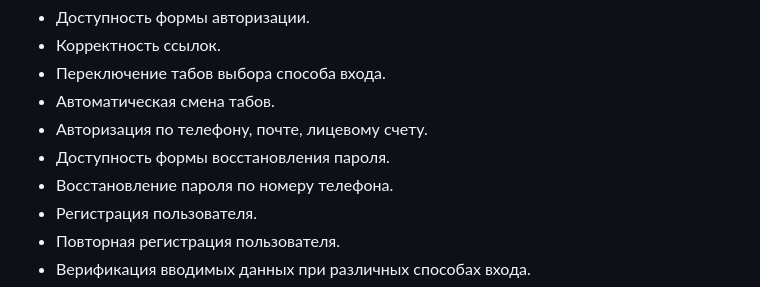
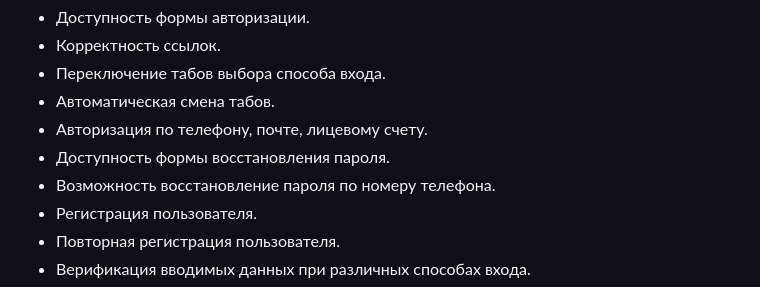
Before and after one commit to evgtel/Rostelecom, a Markdown page: README.md, the part around the change. Drawn GitHub-style.

```diff
--- a/README.md
+++ b/README.md
@@ -9,7 +9,7 @@
 - Автоматическая смена табов.
 - Авторизация по телефону, почте, лицевому счету.
 - Доступность формы восстановления пароля.
-- Восстановление пароля по номеру телефона.
+- Возможность восстановление пароля по номеру телефона.
 - Регистрация пользователя.
 - Повторная регистрация пользователя.
 - Верификация вводимых данных при различных способах входа.
```
